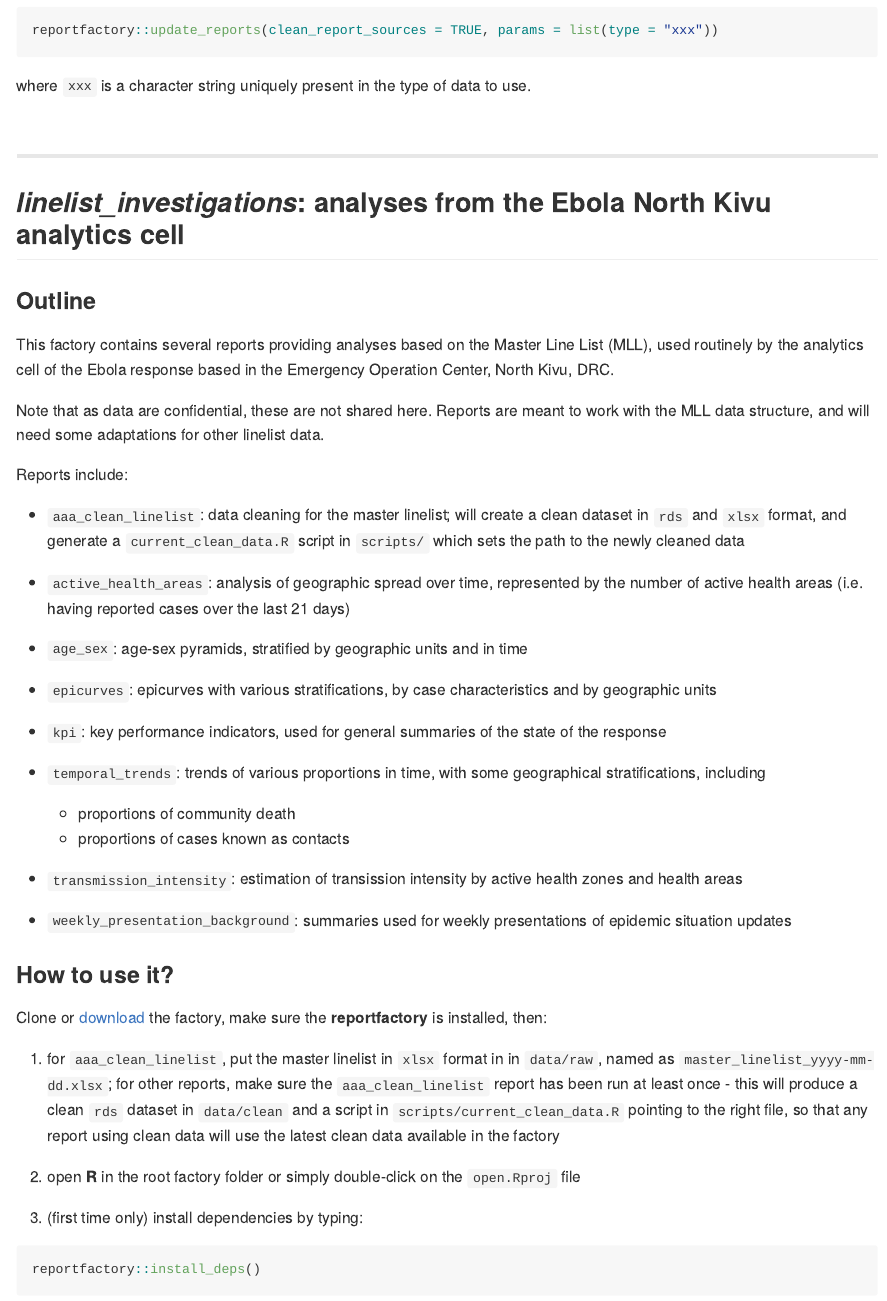
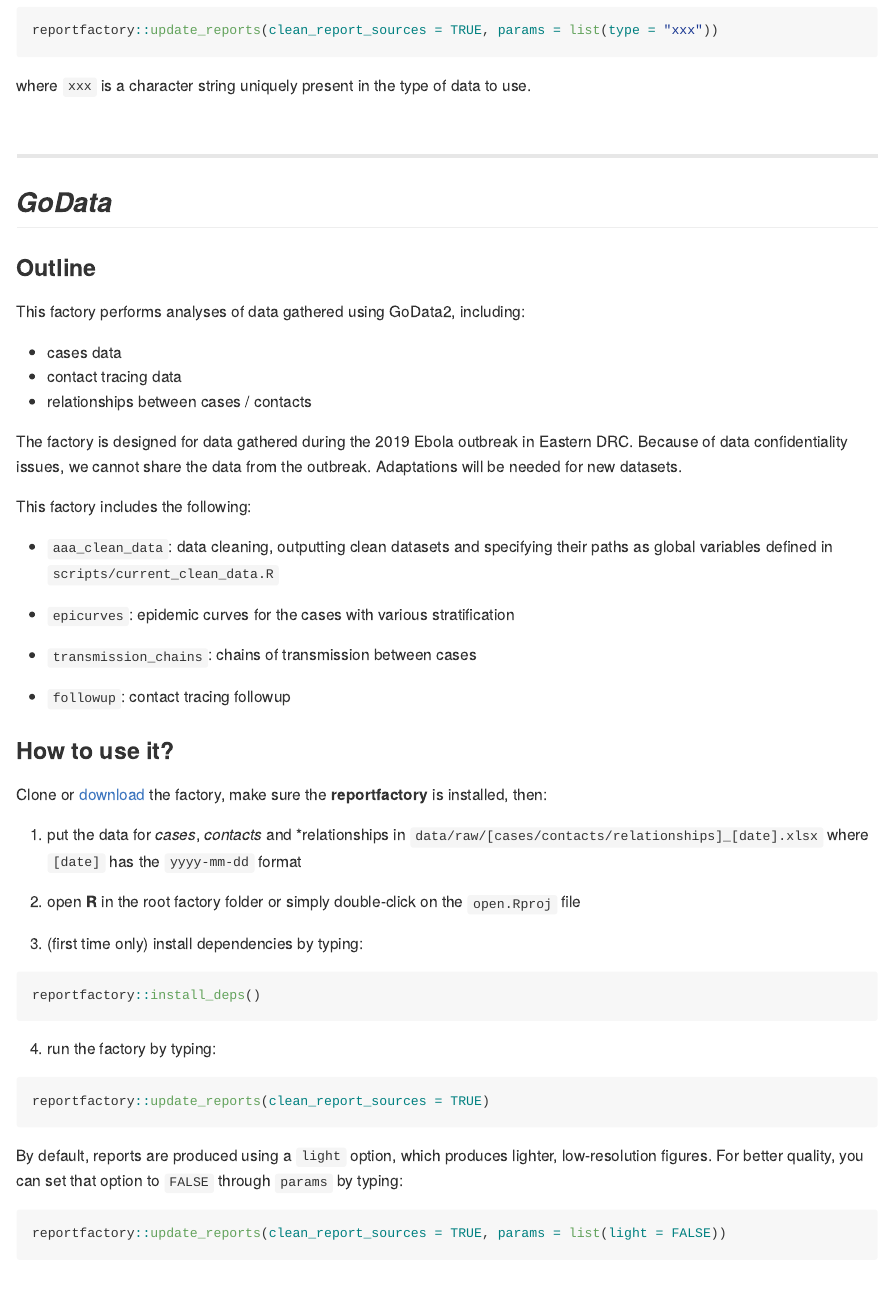
Before and after one commit to reconhub/report_factories_templates, an R Markdown document (README.Rmd): the page in a window 1100 px wide, from 2210 px down. The pictures show the output file README.md that the author committed with the source, drawn offline in the style of GitHub.

Commit message:
updated readme

````diff
--- a/README.Rmd
+++ b/README.Rmd
@@ -148,6 +148,78 @@
 
 where `xxx` is a character string uniquely present in the type of data to use.
 
+
+
+
+
+<br>
+
+***************************
+
+<!-- ========================================== -->
+## *GoData*
+
+### Outline
+
+This factory performs analyses of data gathered using GoData2, including:
+
+* cases data
+* contact tracing data
+* relationships between cases / contacts
+
+The factory is designed for data gathered during the 2019 Ebola outbreak in
+Eastern DRC. Because of data confidentiality issues, we cannot share the data
+from the outbreak. Adaptations will be needed for new datasets.
+
+This factory includes the following:
+
+* `aaa_clean_data`: data cleaning, outputting clean datasets and specifying
+  their paths as global variables defined in `scripts/current_clean_data.R`
+
+* `epicurves`: epidemic curves for the cases with various stratification
+
+* `transmission_chains`: chains of transmission between cases
+
+* `followup`: contact tracing followup
+
+
+
+### How to use it?
+
+Clone or [download](https://github.com/reconhub/report_factories_templates/archive/master.zip) the factory, make sure the **reportfactory** is installed, then:
+
+1. put the data for *cases*, *contacts* and *relationships in
+   `data/raw/[cases/contacts/relationships]_[date].xlsx` where `[date]` has the
+   `yyyy-mm-dd` format
+
+2. open **R** in the root factory folder or simply double-click on the
+   `open.Rproj` file
+
+3. (first time only) install dependencies by typing:
+
+```{r install_deps_godata, eval = FALSE}
+
+reportfactory::install_deps()
+
+```
+
+4. run the factory by typing:
+
+```{r run_factory_godata, eval = FALSE}
+
+reportfactory::update_reports(clean_report_sources = TRUE)
+
+```
+
+By default, reports are produced using a `light` option, which produces lighter,
+low-resolution figures. For better quality, you can set that option to `FALSE`
+through `params` by typing:
+
+```{r eval = FALSE}
+
+reportfactory::update_reports(clean_report_sources = TRUE, params = list(light = FALSE))
+
+```
 
 
 
````
Also changed, not shown: godata/report_sources/transmission_chains_2019-10-30.Rmd (+5 -5 lines), godata/scripts/current_clean_data.R (+1 -1 lines), README.md.
